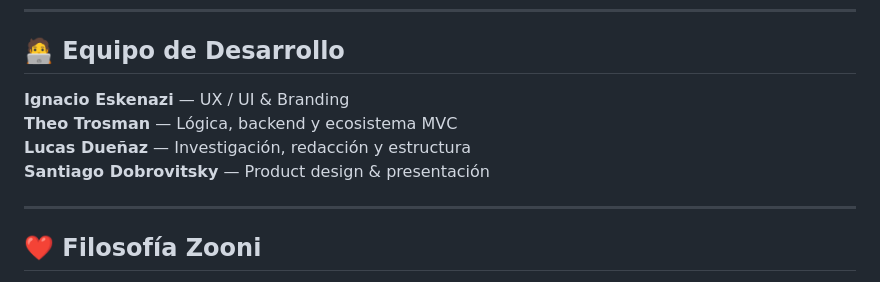
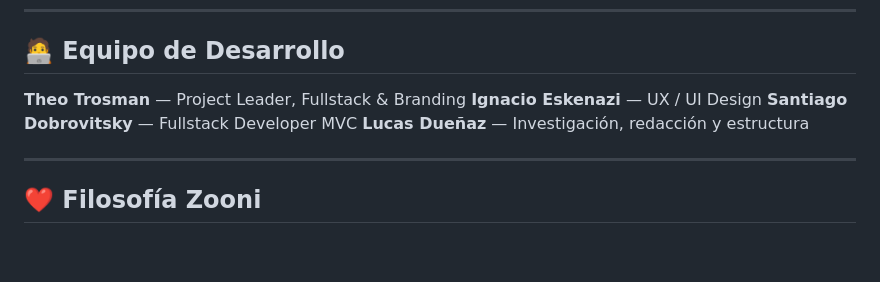
Before and after one commit to Zooni-Team/ZOONI, a Markdown page: README.md, the part around the change. GitHub-like rendering; blank space fills up the shorter version.

Commit message:
Ajustes README

```diff
--- a/README.md
+++ b/README.md
@@ -108,10 +108,10 @@ Comparación con competidores principales:
 
 ## 🧑‍💻 Equipo de Desarrollo
 
-**Ignacio Eskenazi** — UX / UI & Branding
-**Theo Trosman** — Lógica, backend y ecosistema MVC
+**Theo Trosman** — Project Leader, Fullstack & Branding
+**Ignacio Eskenazi** — UX / UI Design
+**Santiago Dobrovitsky** — Fullstack Developer MVC
 **Lucas Dueñaz** — Investigación, redacción y estructura
-**Santiago Dobrovitsky** — Product design & presentación
 
 ---
 
```
